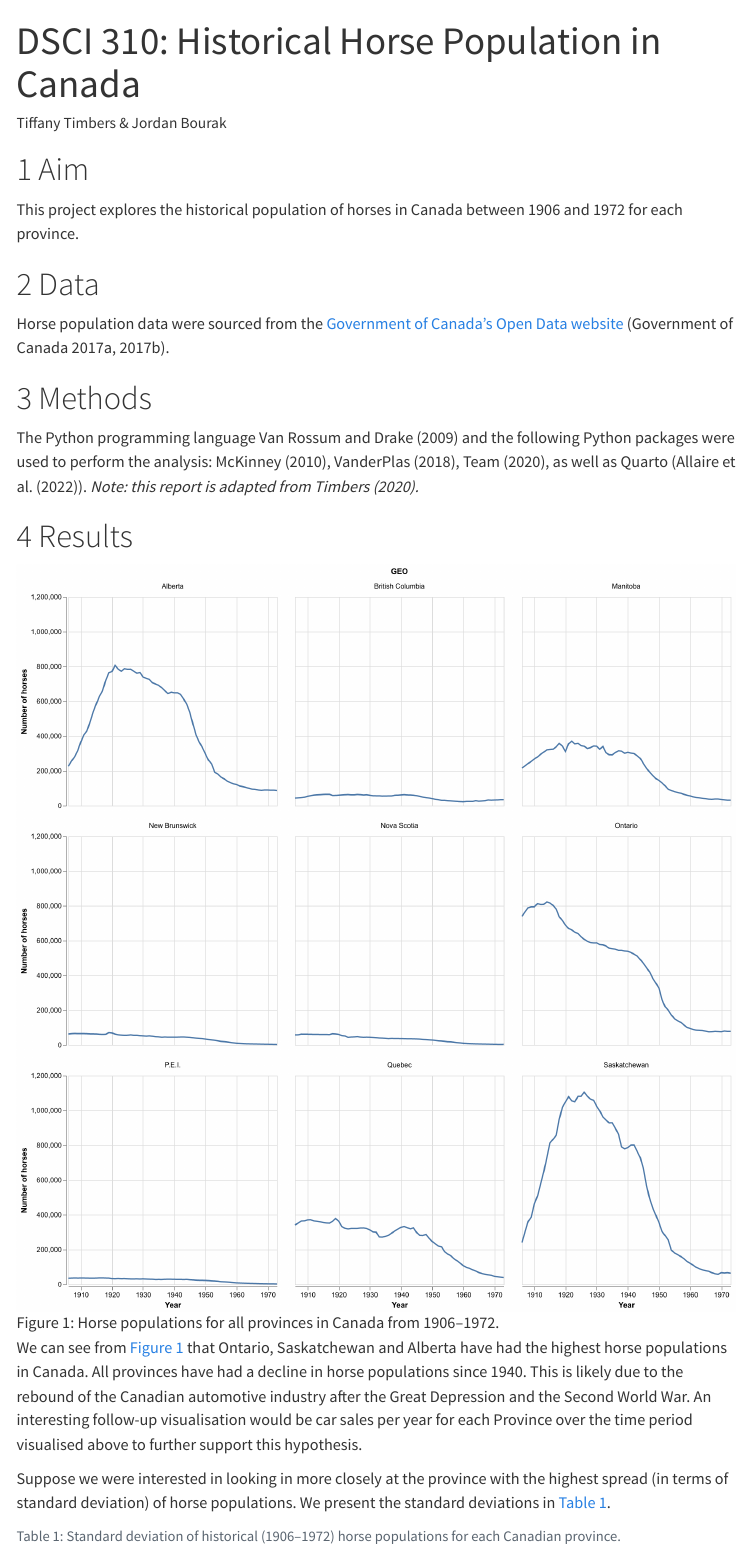
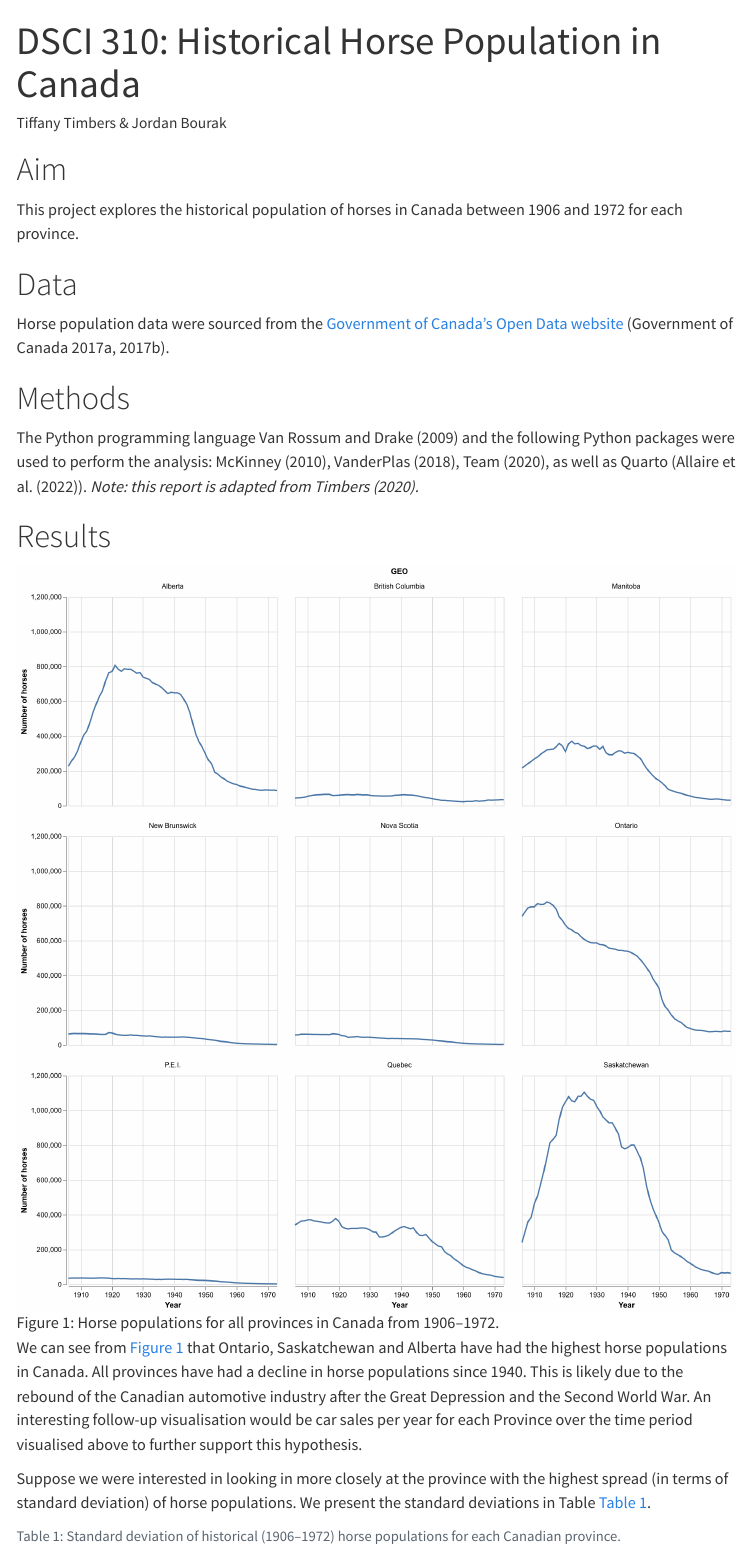
Before and after one commit to ragzV/dsci310-ia4-ragzV, a Quarto document (reports/qmd_example.qmd): the page in a window 1100 px wide, from its top. Rendered offline with R 4.5, knitr and Pandoc in place of Quarto, with nearby package versions; menus at the side of the page are left out.

````diff
--- a/reports/qmd_example.qmd
+++ b/reports/qmd_example.qmd
@@ -2,15 +2,17 @@
 title: "DSCI 310: Historical Horse Population in Canada"
 author: "Tiffany Timbers & Jordan Bourak"
 format:
-     html:
+    html:
         toc: true
         toc-depth: 2
-        number-sections: true
-bibliography: references.bib
+    pdf:
+        toc: true
+        toc-depth: 2
 execute:
   echo: false
   warning: false
   message: false
+bibliography: references.bib
 editor: source
 ---
 
@@ -56,7 +56,7 @@
 
 Suppose we were interested in looking in more closely at the province
 with the highest spread (in terms of standard deviation) of horse populations.
-We present the standard deviations in @tbl-sd.
+We present the standard deviations in Table @tbl-sd.
 
 
 ```{python}
````
Also changed, not shown: reports/qmd_example.html, reports/qmd_example.pdf, reports/qmd_example.qmd (5 more changed lines).
